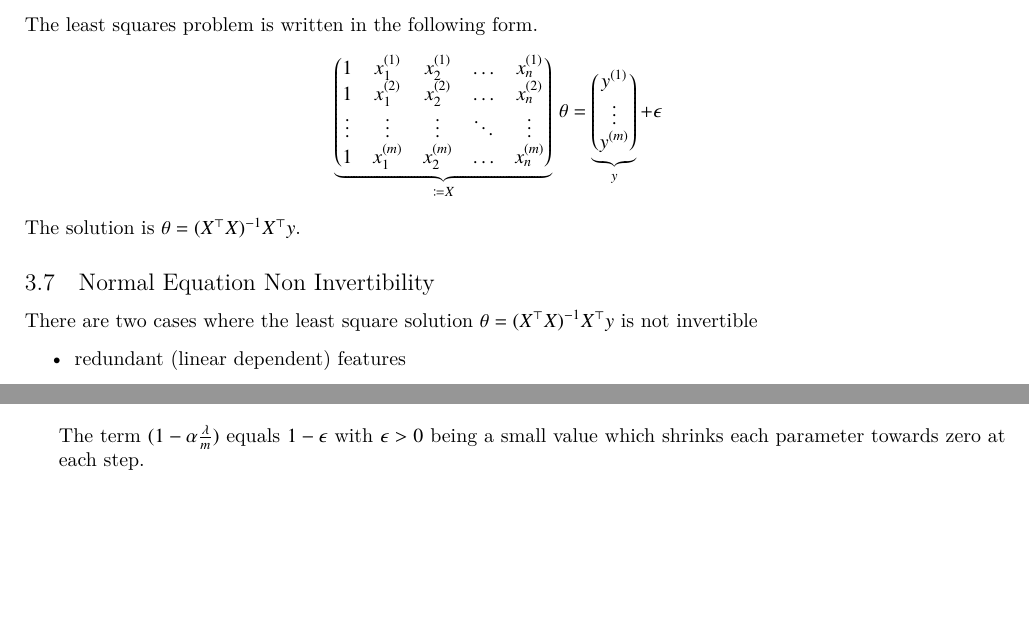
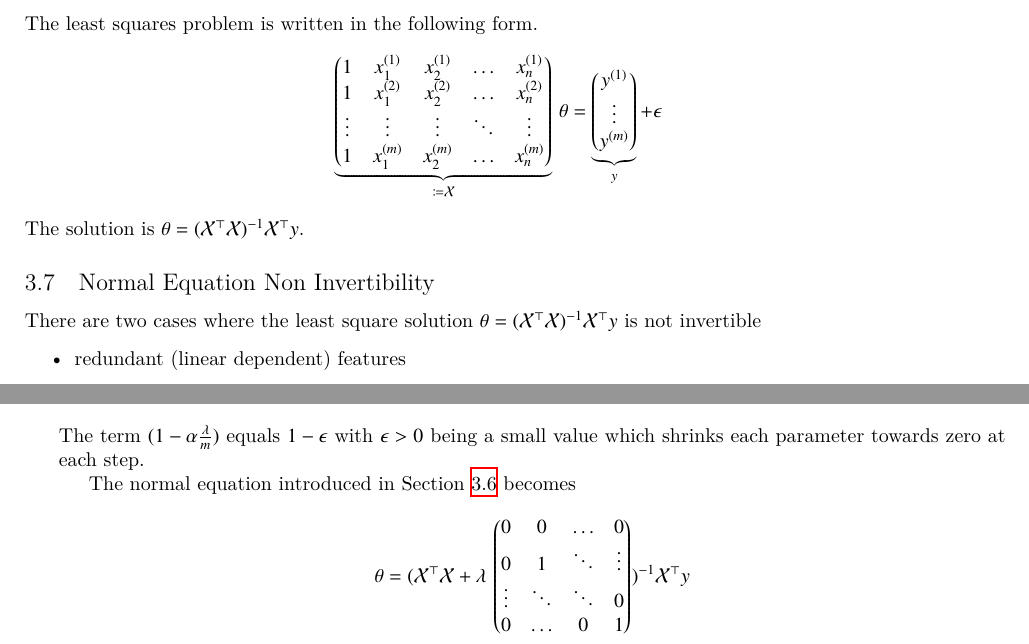
Before and after one commit to wedesoft/machine-learning-tutorial, a LaTeX document (machine-learning-tutorial.tex): two parts of pages 4 and 9 of 10, joined at a grey line, cut so that both start at the same text, the shorter picture padded with empty space. Compiled offline with XeLaTeX.

Commit message:
Normal equation for regularized equation

```diff
--- a/machine-learning-tutorial.tex
+++ b/machine-learning-tutorial.tex
@@ -232,13 +232,13 @@ The least squares problem is written in the following form.
 1&x^{(2)}_1&x^{(2)}_2&\hdots&x^{(2)}_n\\
 \vdots&\vdots&\vdots&\ddots&\vdots\\
 1&x^{(m)}_1&x^{(m)}_2&\hdots&x^{(m)}_n
-  \end{pmatrix}}_{\coloneqq X}\,\theta=
+  \end{pmatrix}}_{\coloneqq\mathcal{X}}\,\theta=
 \underbrace{\begin{pmatrix}y^{(1)}\\\vdots\\y^{(m)}\end{pmatrix}}_{y}+\epsilon
 \end{equation*}
-The solution is $\theta=(X^\top X)^{-1}X^\top y$.
+The solution is $\theta=(\mathcal{X}^\top\mathcal{X})^{-1}\mathcal{X}^\top y$.
 
 \subsection{Normal Equation Non Invertibility}
-There are two cases where the least square solution $\theta=(X^\top X)^{-1}X^\top y$ is not invertible
+There are two cases where the least square solution $\theta=(\mathcal{X}^\top\mathcal{X})^{-1}\mathcal{X}^\top y$ is not invertible
 \begin{itemize}
   \item redundant (linear dependent) features
   \item too many features (\emph{e.g.} more features than data, $m\le n$)
@@ -483,6 +483,17 @@ Applying the gradient descent algorithm to the regularized cost function results
 \end{align*}
 The term $(1-\alpha\frac{\lambda}{m})$ equals $1-\epsilon$ with $\epsilon>0$ being a small value which shrinks each parameter towards zero at each step.
 
+The normal equation introduced in Section \ref{cha:normal} becomes
+\begin{equation*}
+  \theta=(\mathcal{X}^\top\mathcal{X}+\lambda\,
+\begin{pmatrix}
+  0&0&\hdots&0\\
+  0&1&\ddots&\vdots\\
+  \vdots&\ddots&\ddots&0\\
+  0&\hdots&0&1
+\end{pmatrix})^{-1}\mathcal{X}^\top y
+\end{equation*}
+
 \clearpage
 
 \appendix
```
Also changed, not shown: machine-learning-tutorial.tex (2 more changed lines).
